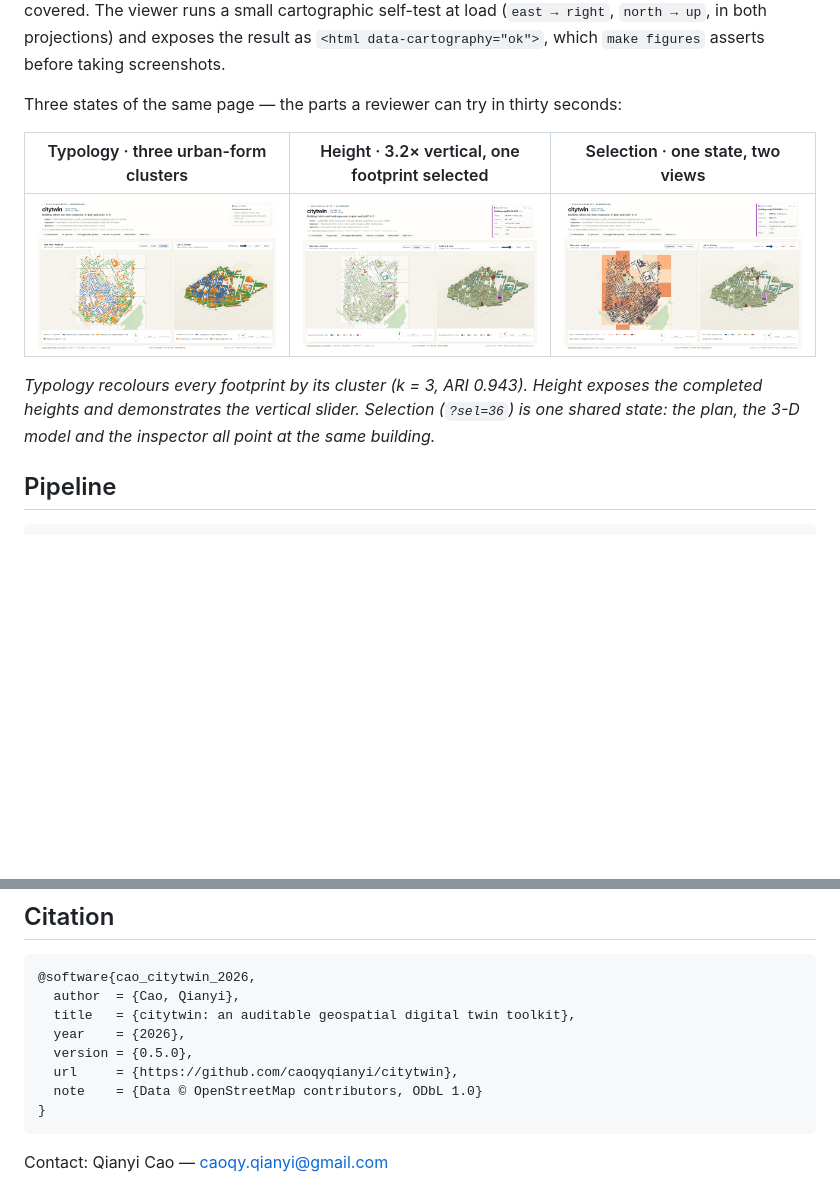
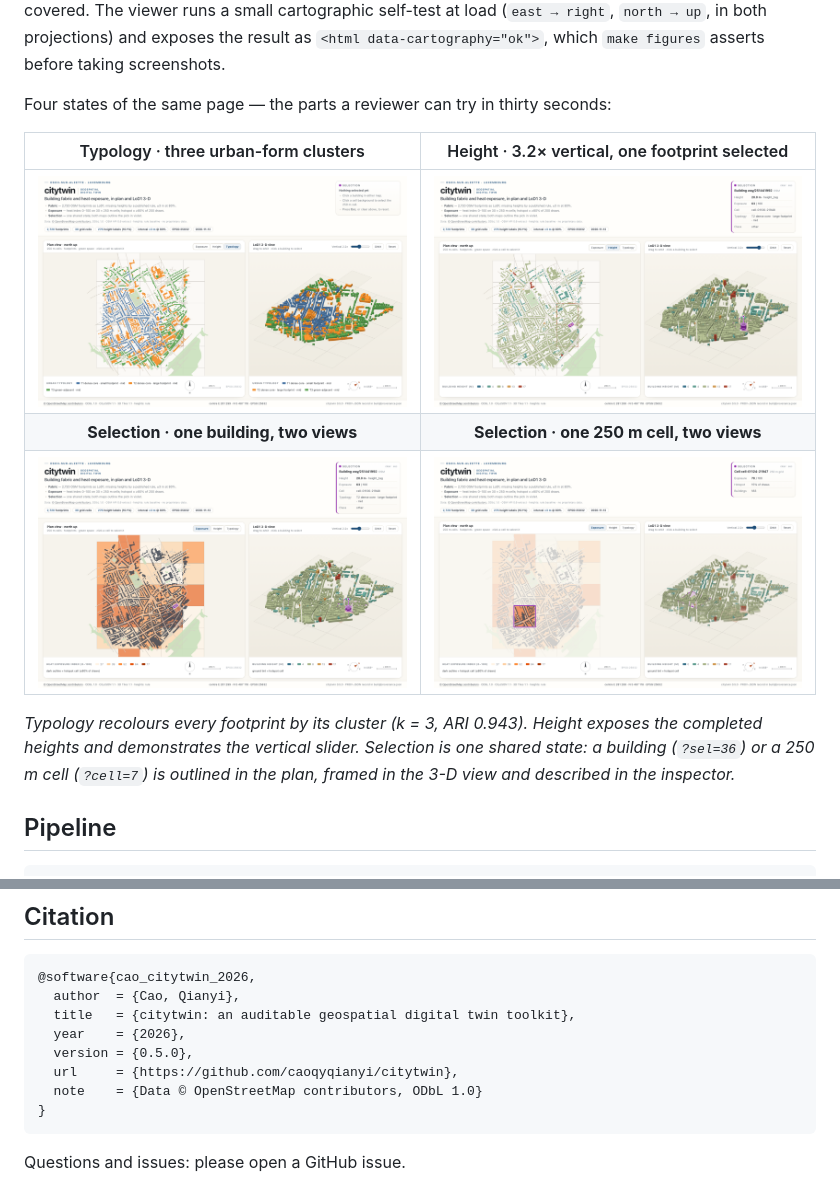
Before and after one commit to caoqyqianyi/citytwin, a Markdown page: README.md, 2 parts joined by grey strips. Drawn GitHub-style; pictures changed too: docs/assets/cell_view.png (added); blank space fills up the shorter version.

Commit message:
Enlarge the README figures and remove personal contact details
- gallery is now a 2x2 grid, so each screenshot renders at roughly twice the width
- add a fourth state: a 250 m cell selected in plan and 3-D (?cell=7)
- drop the personal email from README, CITATION.cff, pyproject.toml, the API
  provider block and the OSM user agent; point readers to the issue tracker
- correct the extract date (2026-11-11, per provenance)

````diff
--- a/README.md
+++ b/README.md
@@ -128,15 +128,18 @@ small cartographic self-test at load
 (`east → right`, `north → up`, in both projections) and exposes the result as
 `<html data-cartography="ok">`, which `make figures` asserts before taking screenshots.
 
-Three states of the same page — the parts a reviewer can try in thirty seconds:
+Four states of the same page — the parts a reviewer can try in thirty seconds:
 
-| Typology · three urban-form clusters | Height · 3.2× vertical, one footprint selected | Selection · one state, two views |
-|:---:|:---:|:---:|
-| [![Typology mode](docs/assets/typology_view.png)](docs/assets/typology_view.png) | [![Height mode with vertical exaggeration](docs/assets/height_view.png)](docs/assets/height_view.png) | [![Linked selection](docs/assets/selection_view.png)](docs/assets/selection_view.png) |
+| Typology · three urban-form clusters | Height · 3.2× vertical, one footprint selected |
+|:---:|:---:|
+| [![Typology mode](docs/assets/typology_view.png)](docs/assets/typology_view.png) | [![Height mode with vertical exaggeration](docs/assets/height_view.png)](docs/assets/height_view.png) |
+| **Selection · one building, two views** | **Selection · one 250 m cell, two views** |
+| [![A building selected in both views](docs/assets/selection_view.png)](docs/assets/selection_view.png) | [![A 250 m cell selected in both views](docs/assets/cell_view.png)](docs/assets/cell_view.png) |
 
 *Typology recolours every footprint by its cluster (k = 3, ARI 0.943). Height exposes the
-completed heights and demonstrates the vertical slider. Selection (`?sel=36`) is one
-shared state: the plan, the 3-D model and the inspector all point at the same building.*
+completed heights and demonstrates the vertical slider. Selection is one shared state: a
+building (`?sel=36`) or a 250 m cell (`?cell=7`) is outlined in the plan, framed in the
+3-D view and described in the inspector.*
 
 ## Pipeline
 
@@ -245,4 +248,4 @@ inherit ODbL.
 }
 ```
 
-Contact: Qianyi Cao — caoqy.qianyi@gmail.com
+Questions and issues: please open a GitHub issue.
````
Also changed, not shown: other parts of README.md (+1 -1 lines), 5 other files.
